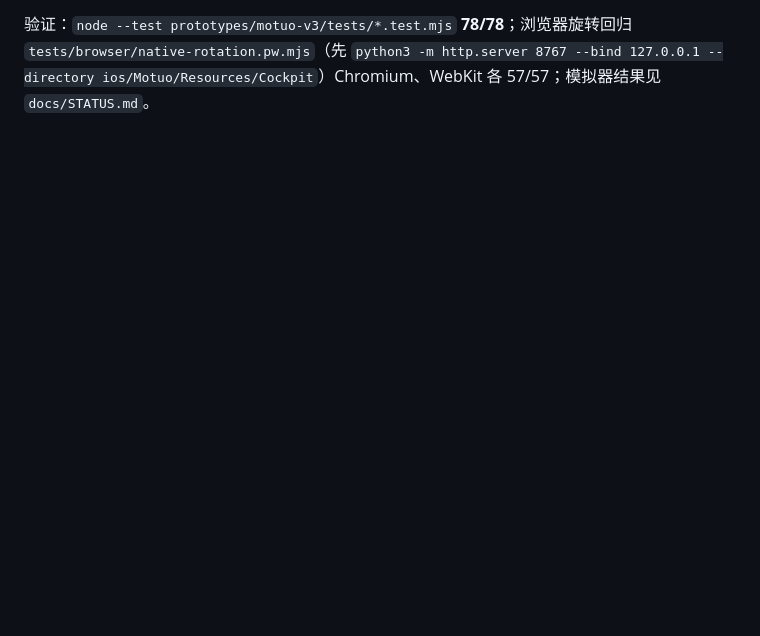
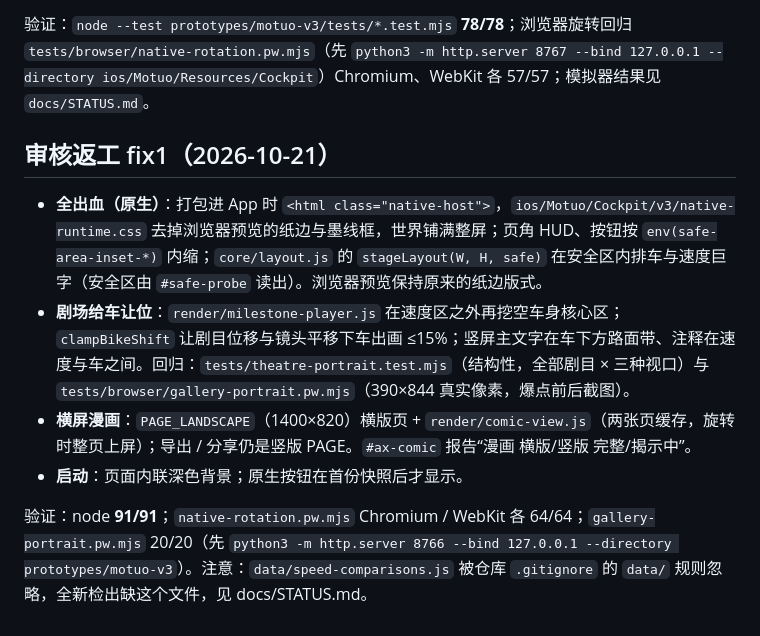
Before and after one commit to jodancain/motuo, a Markdown page: prototypes/motuo-v3/README.md, the part around the change. Rendered like a GitHub page; blank space fills up the shorter version.

Commit message:
docs: record fix1 (full bleed, portrait theatre, landscape comic, dark launch) and its verification
Co-Authored-By: Claude Opus 5 <noreply@anthropic.com>

```diff
--- a/prototypes/motuo-v3/README.md
+++ b/prototypes/motuo-v3/README.md
@@ -123,3 +123,12 @@ python3 -m http.server 8766 --bind 127.0.0.1 --directory prototypes/motuo-v3
 - **无障碍读数**：视觉隐藏的 `#font-status`、`#ax-theatre`、`#ax-clock`、`#ax-layout`、`#ax-error`，供 VoiceOver 与原生 UI 测试读取。
 
 验证：`node --test prototypes/motuo-v3/tests/*.test.mjs` **78/78**；浏览器旋转回归 `tests/browser/native-rotation.pw.mjs`（先 `python3 -m http.server 8767 --bind 127.0.0.1 --directory ios/Motuo/Resources/Cockpit`）Chromium、WebKit 各 57/57；模拟器结果见 `docs/STATUS.md`。
+
+## 审核返工 fix1（2026-10-21）
+
+- **全出血（原生）**：打包进 App 时 `<html class="native-host">`，`ios/Motuo/Cockpit/v3/native-runtime.css` 去掉浏览器预览的纸边与墨线框，世界铺满整屏；页角 HUD、按钮按 `env(safe-area-inset-*)` 内缩；`core/layout.js` 的 `stageLayout(W, H, safe)` 在安全区内排车与速度巨字（安全区由 `#safe-probe` 读出）。浏览器预览保持原来的纸边版式。
+- **剧场给车让位**：`render/milestone-player.js` 在速度区之外再挖空车身核心区；`clampBikeShift` 让剧目位移与镜头平移下车出画 ≤15%；竖屏主文字在车下方路面带、注释在速度与车之间。回归：`tests/theatre-portrait.test.mjs`（结构性，全部剧目 × 三种视口）与 `tests/browser/gallery-portrait.pw.mjs`（390×844 真实像素，爆点前后截图）。
+- **横屏漫画**：`PAGE_LANDSCAPE`（1400×820）横版页 + `render/comic-view.js`（两张页缓存，旋转时整页上屏）；导出 / 分享仍是竖版 PAGE。`#ax-comic` 报告“漫画 横版/竖版 完整/揭示中”。
+- **启动**：页面内联深色背景；原生按钮在首份快照后才显示。
+
+验证：node **91/91**；`native-rotation.pw.mjs` Chromium / WebKit 各 64/64；`gallery-portrait.pw.mjs` 20/20（先 `python3 -m http.server 8766 --bind 127.0.0.1 --directory prototypes/motuo-v3`）。注意：`data/speed-comparisons.js` 被仓库 `.gitignore` 的 `data/` 规则忽略，全新检出缺这个文件，见 docs/STATUS.md。
```
Also changed, not shown: docs/STATUS.md (+16 -1 lines).
